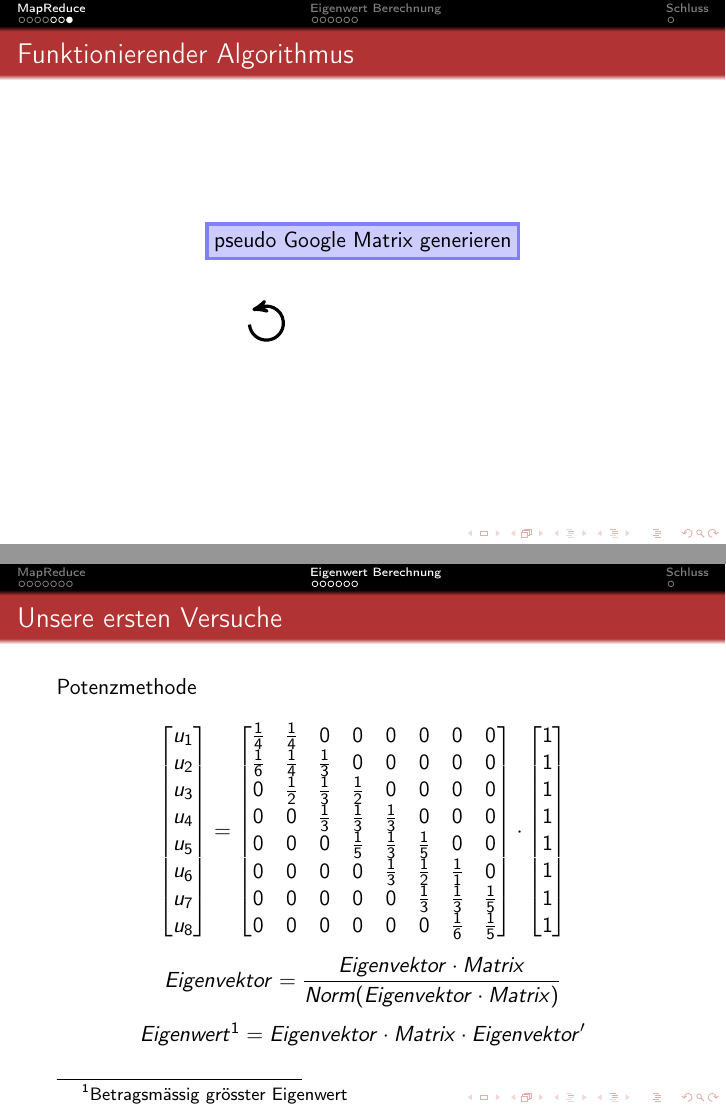
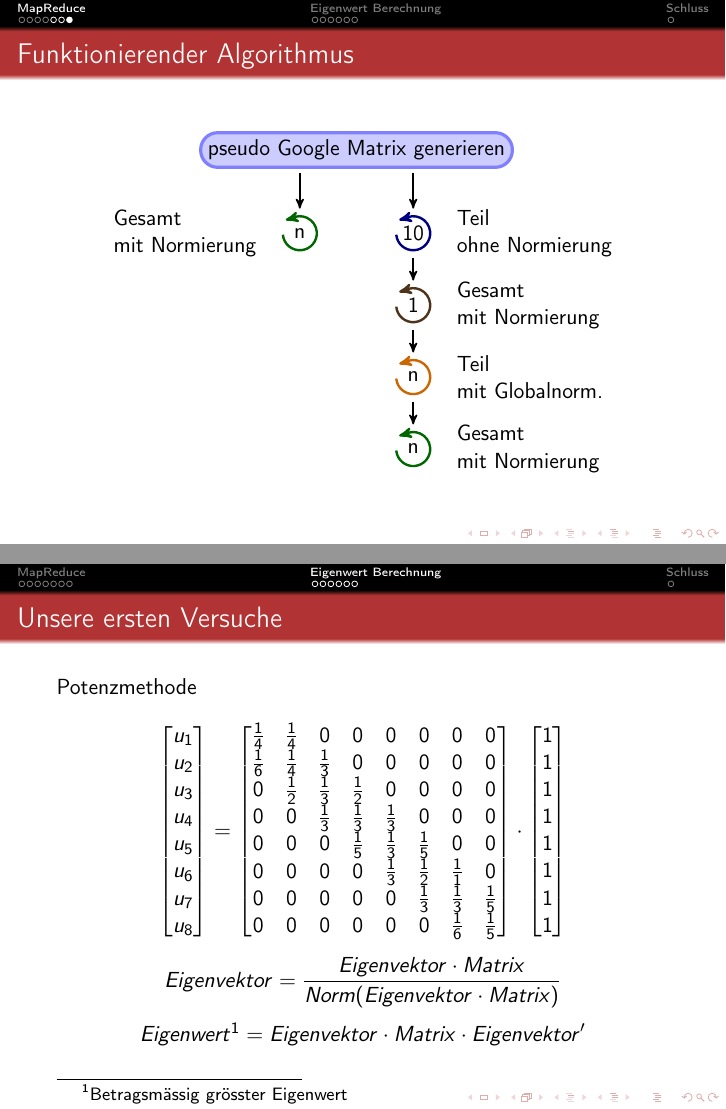
Before and after one commit to PStump/MathSemHPC, LaTeX slides (02_Beamer/main.tex, which reads 02_Beamer/mapreduce.tex): pages 10 and 11 of 18, joined at a grey line. Compiled offline with pdfLaTeX.

Commit message:
MapReduce Vortragteil fertig

```diff
--- a/02_Beamer/mapreduce.tex
+++ b/02_Beamer/mapreduce.tex
@@ -176,16 +176,58 @@
 
 \frame{
   \frametitle{Funktionierender Algorithmus}
-\begin{center}
+  \begin{center}
   \begin{tikzpicture}
-  %\node[rectangle,fill=blue!20,draw=blue!50,ultra thick,align=center] (matrix) {pseudo Google Matrix generieren};
-  %\node[rectangle,fill=red!20,draw=red!50,thick](TotMatrix)[below=1cm of matrix, xshift=-3cm]{};
-  %\node[->,shape=arc,180:30:1cm,thick]()[below=1cm of matrix, xshift=-3cm]{all in one};
-  \node[rectangle,fill=blue!20,draw=blue!50,ultra thick,align=center] (matrix) {pseudo Google Matrix generieren};
-  \node[below=of matrix,xshift=-2cm] (dummy){};
-  \draw[->,>=stealth',ultra thick](dummy) arc (-175:120:.3cm) --++ (195:.1cm);
-\end{tikzpicture}
-\end{center}
+  \node[rectangle,fill=blue!20,draw=blue!50,ultra
+  thick,align=center,rounded corners=3mm] (matrix) {pseudo Google
+    Matrix generieren};
+
+  % ganze Matrix
+  \node[below=of matrix,xshift=-1cm] (original){};
+  \node at (original){n};
+  \draw[->,>=stealth',very thick,green!40!black](original) ++(-175:.3cm)
+    arc (-175:120:.3cm) --++ (195:.1cm);
+  \node[left=of original,xshift=.5cm,align=left] {Gesamt\\ mit Normierung};
+
+  % Teilmatrix
+  \node[below=of matrix,xshift=1cm] (teil10) {};
+  \node at (teil10){10};
+  \draw[->,>=stealth',very thick,blue!50!black] (teil10) ++(-175:.3cm)
+    arc (-175:120:.3cm) --++ (195:.1cm);
+  \node[right=of teil10,xshift=-.5cm,align=left] {Teil\\ ohne Normierung};
+
+  \node[below=of teil10] (gesamt1) {};
+  \node at (gesamt1) {1};
+  \draw[->,>=stealth',very thick,brown!40!black] (gesamt1) ++ (-175:.3cm)
+    arc (-175:120:.3cm) --++ (195:.1cm);
+  \node[right=of gesamt1,xshift=-.5cm,align=left] {Gesamt\\ mit Normierung};
+
+  \node[below=of gesamt1] (teilN) {};
+  \node at (teilN) {n};
+  \draw[->,>=stealth',very thick,orange!80!black] (teilN) ++ (-175:.3cm)
+    arc (-175:120:.3cm) --++ (195:.1cm);
+  \node[right=of teilN,xshift=-.5cm,align=left] {Teil\\ mit Globalnorm.};
+
+  \node[below=of teilN] (gesamtN) {};
+  \node at (gesamtN) {n};
+  \draw[->,>=stealth',very thick,green!40!black] (gesamtN) ++ (-175:.3cm)
+    arc (-175:120:.3cm) --++ (195:.1cm);
+  \node[right=of gesamtN,xshift=-.5cm,align=left] {Gesamt\\ mit Normierung};
+
+  % Verbindungen
+  \draw[->,>=stealth',thick,shorten >=.3cm,shorten <=.4cm] (matrix) ++
+    (180:1cm) to (original);
+
+  \draw[->,>=stealth',thick,shorten >=.3cm,shorten <=.4cm] (matrix) ++
+    (0:1cm) to (teil10);
+  \draw[->,>=stealth',thick,shorten >=.3cm,shorten <=.3cm] (teil10) to
+    (gesamt1);
+  \draw[->,>=stealth',thick,shorten >=.3cm,shorten <=.3cm] (gesamt1) to
+    (teilN);
+  \draw[->,>=stealth',thick,shorten >=.3cm,shorten <=.3cm] (teilN) to
+    (gesamtN);
+  \end{tikzpicture}
+  \end{center}
 }
 
 
```
